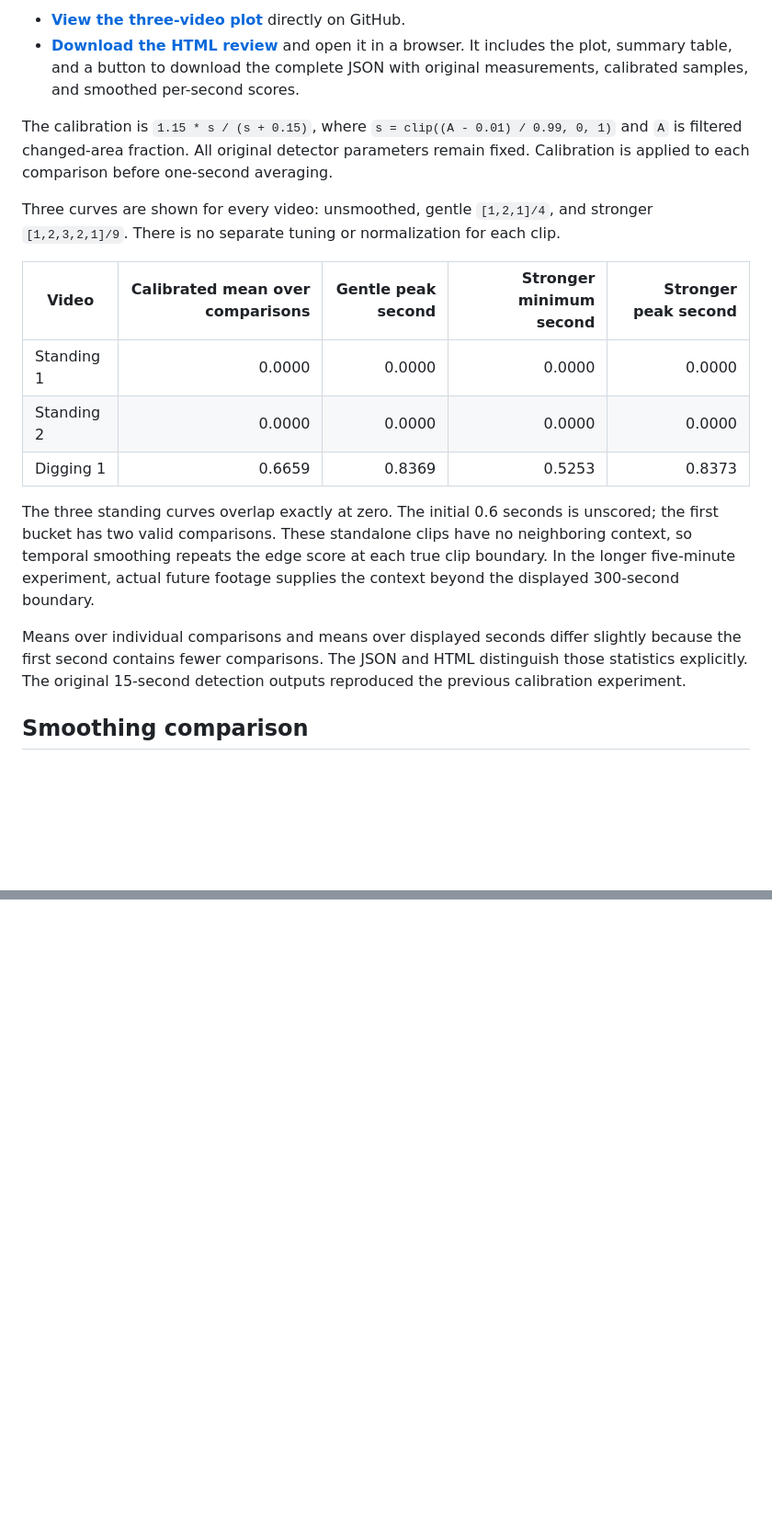
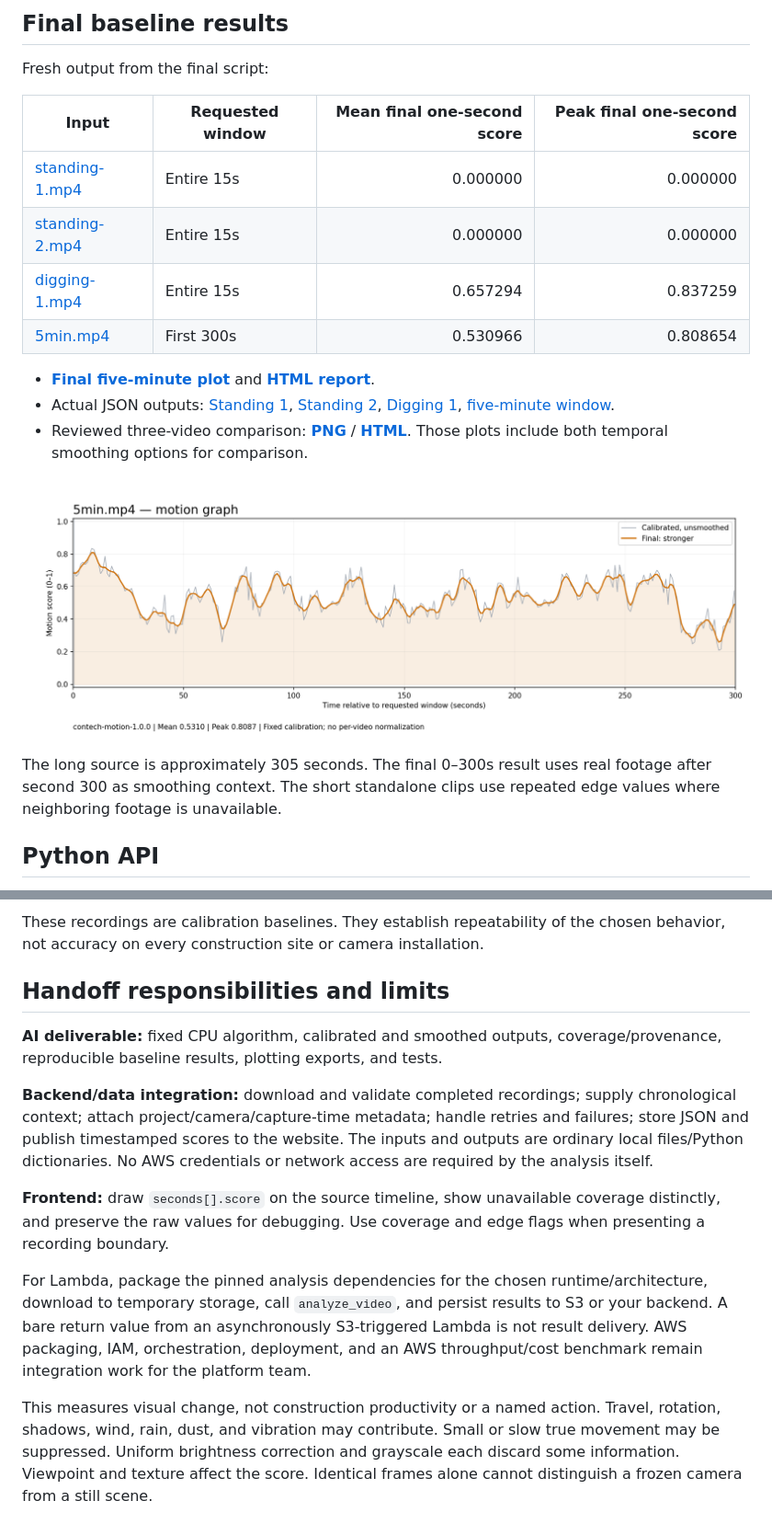
Before and after one commit to saharmilis/ongoing-research, a Markdown page: contech-motion/README.md, 2 parts joined by grey strips. Shown at 92% size. GitHub-like rendering; pictures changed too: contech-motion/results/final/5min.png (added); blank space fills up the shorter version.

```diff
--- a/contech-motion/README.md
+++ b/contech-motion/README.md
@@ -32,20 +34,22 @@ The lowest panel in the five-minute comparison uses the **smooth calibration cur
 
-- **[View the three-video plot](results/15sec-smooth-baselines.png)** directly on GitHub.
-- **[Download the HTML review](results/15sec-smooth-baselines.html)** and open it in a browser. It includes the plot, summary table, and a button to download the complete JSON with original measurements, calibrated samples, and smoothed per-second scores.
+## Final baseline results
 
-The calibration is `1.15 * s / (s + 0.15)`, where `s = clip((A - 0.01) / 0.99, 0, 1)` and `A` is filtered changed-area fraction. All original detector parameters remain fixed. Calibration is applied to each comparison before one-second averaging.
+Fresh output from the final script:
 
-Three curves are shown for every video: unsmoothed, gentle `[1,2,1]/4`, and stronger `[1,2,3,2,1]/9`. There is no separate tuning or normalization for each clip.
+| Input | Requested window | Mean final one-second score | Peak final one-second score |
+| --- | --- | ---: | ---: |
+| [standing-1.mp4](standing-1.mp4) | Entire 15s | 0.000000 | 0.000000 |
+| [standing-2.mp4](standing-2.mp4) | Entire 15s | 0.000000 | 0.000000 |
+| [digging-1.mp4](digging-1.mp4) | Entire 15s | 0.657294 | 0.837259 |
+| [5min.mp4](5min.mp4) | First 300s | 0.530966 | 0.808654 |
 
-| Video | Calibrated mean over comparisons | Gentle peak second | Stronger minimum second | Stronger peak second |
-| --- | ---: | ---: | ---: | ---: |
-| Standing 1 | 0.0000 | 0.0000 | 0.0000 | 0.0000 |
-| Standing 2 | 0.0000 | 0.0000 | 0.0000 | 0.0000 |
-| Digging 1 | 0.6659 | 0.8369 | 0.5253 | 0.8373 |
+- **[Final five-minute plot](results/final/5min.png)** and **[HTML report](results/final/5min.html)**.
+- Actual JSON outputs: [Standing 1](results/final/standing-1.json), [Standing 2](results/final/standing-2.json), [Digging 1](results/final/digging-1.json), [five-minute window](results/final/5min.json).
+- Reviewed three-video comparison: **[PNG](results/15sec-smooth-baselines.png)** / **[HTML](results/15sec-smooth-baselines.html)**. Those plots include both temporal smoothing options for comparison.
 
-The three standing curves overlap exactly at zero. The initial 0.6 seconds is unscored; the first bucket has two valid comparisons. These standalone clips have no neighboring context, so temporal smoothing repeats the edge score at each true clip boundary. In the longer five-minute experiment, actual future footage supplies the context beyond the displayed 300-second boundary.
+![Final five-minute motion graph](results/final/5min.png)
 
-Means over individual comparisons and means over displayed seconds differ slightly because the first second contains fewer comparisons. The JSON and HTML distinguish those statistics explicitly. The original 15-second detection outputs reproduced the previous calibration experiment.
+The long source is approximately 305 seconds. The final 0–300s result uses real footage after second 300 as smoothing context. The short standalone clips use repeated edge values where neighboring footage is unavailable.
 
-## Smoothing comparison
+## Python API
 
@@ -224,0 +221,13 @@ The analysis used NumPy and OpenCV; plot generation used Matplotlib. Processing
+These recordings are calibration baselines. They establish repeatability of the chosen behavior, not accuracy on every construction site or camera installation.
+
+## Handoff responsibilities and limits
+
+**AI deliverable:** fixed CPU algorithm, calibrated and smoothed outputs, coverage/provenance, reproducible baseline results, plotting exports, and tests.
+
+**Backend/data integration:** download and validate completed recordings; supply chronological context; attach project/camera/capture-time metadata; handle retries and failures; store JSON and publish timestamped scores to the website. The inputs and outputs are ordinary local files/Python dictionaries. No AWS credentials or network access are required by the analysis itself.
+
+**Frontend:** draw `seconds[].score` on the source timeline, show unavailable coverage distinctly, and preserve the raw values for debugging. Use coverage and edge flags when presenting a recording boundary.
+
+For Lambda, package the pinned analysis dependencies for the chosen runtime/architecture, download to temporary storage, call `analyze_video`, and persist results to S3 or your backend. A bare return value from an asynchronously S3-triggered Lambda is not result delivery. AWS packaging, IAM, orchestration, deployment, and an AWS throughput/cost benchmark remain integration work for the platform team.
+
+This measures visual change, not construction productivity or a named action. Travel, rotation, shadows, wind, rain, dust, and vibration may contribute. Small or slow true movement may be suppressed. Uniform brightness correction and grayscale each discard some information. Viewpoint and texture affect the score. Identical frames alone cannot distinguish a frozen camera from a still scene.
```
Also changed, not shown: other parts of contech-motion/README.md (+152 -158 lines), 11 other files.
